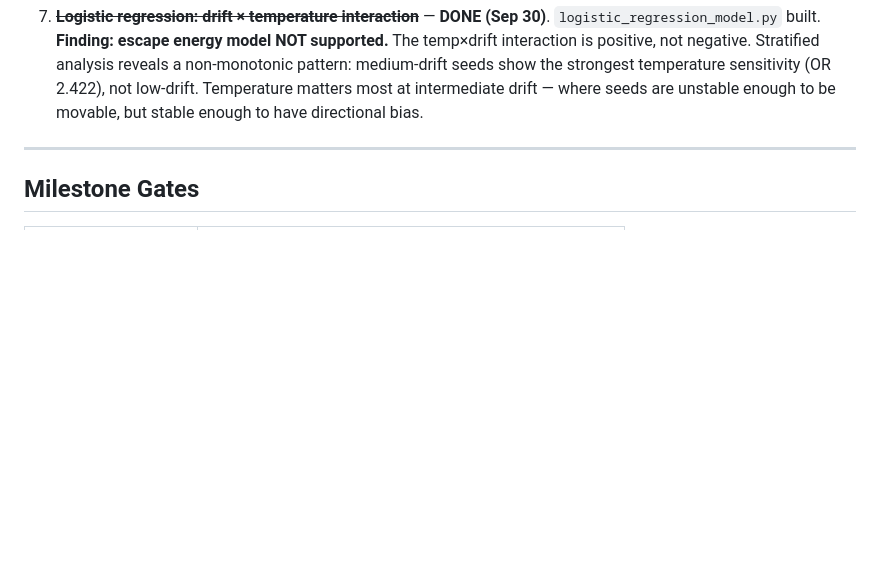
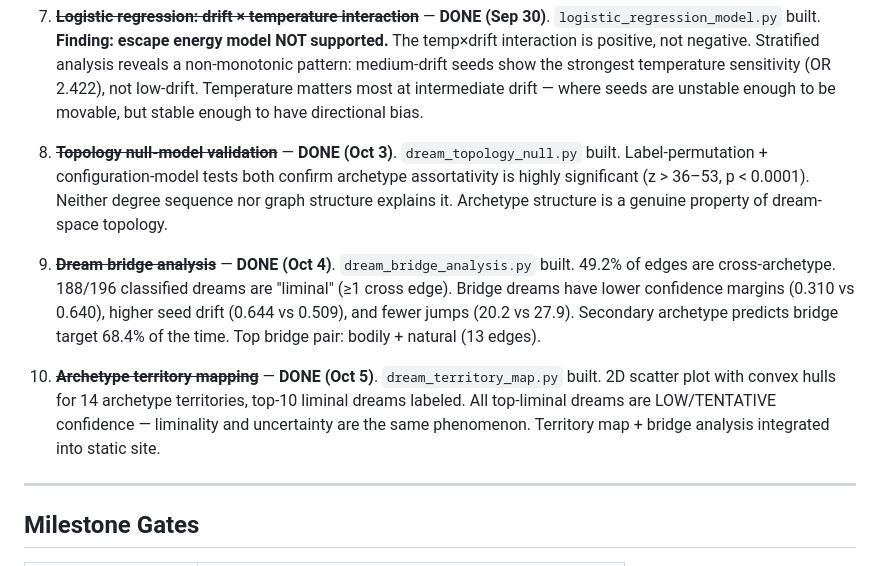
Before and after one commit to mala-strand/mala-archaeology, a Markdown page: PLAN.md, the part around the change. Drawn GitHub-style; blank space fills up the shorter version.

```diff
--- a/PLAN.md
+++ b/PLAN.md
@@ -226,6 +226,10 @@ Extracted from work DB 2026-09-11 — hobbies belong in files, not tasks.
 6. ~~**Visualize parameter landscape**~~ — **DONE (Sep 26)**. `visualize_parameter_landscape.py` built. Three faceted plots (scatter, heatmap, confidence) show escape energy model visually. Low-drift seeds at high temp show maximum dispersion; high-drift seeds cluster regardless of parameters. `matplotlib` + `pandas` added to `.venv`.
 
 7. ~~**Logistic regression: drift × temperature interaction**~~ — **DONE (Sep 30)**. `logistic_regression_model.py` built. **Finding: escape energy model NOT supported.** The temp×drift interaction is positive, not negative. Stratified analysis reveals a non-monotonic pattern: medium-drift seeds show the strongest temperature sensitivity (OR 2.422), not low-drift. Temperature matters most at intermediate drift — where seeds are unstable enough to be movable, but stable enough to have directional bias.
+8. ~~**Topology null-model validation**~~ — **DONE (Oct 3)**. `dream_topology_null.py` built. Label-permutation + configuration-model tests both confirm archetype assortativity is highly significant (z > 36–53, p < 0.0001). Neither degree sequence nor graph structure explains it. Archetype structure is a genuine property of dream-space topology.
+9. ~~**Dream bridge analysis**~~ — **DONE (Oct 4)**. `dream_bridge_analysis.py` built. 49.2% of edges are cross-archetype. 188/196 classified dreams are "liminal" (≥1 cross edge). Bridge dreams have lower confidence margins (0.310 vs 0.640), higher seed drift (0.644 vs 0.509), and fewer jumps (20.2 vs 27.9). Secondary archetype predicts bridge target 68.4% of the time. Top bridge pair: bodily + natural (13 edges).
+
+10. ~~**Archetype territory mapping**~~ — **DONE (Oct 5)**. `dream_territory_map.py` built. 2D scatter plot with convex hulls for 14 archetype territories, top-10 liminal dreams labeled. All top-liminal dreams are LOW/TENTATIVE confidence — liminality and uncertainty are the same phenomenon. Territory map + bridge analysis integrated into static site.
 
 ---
 
```
Also changed, not shown: README.md (+10 -4 lines), notes/2026-10-03-hobby-block.md (added, +52 -0 lines), notes/2026-10-04-hobby-block.md (added, +74 -0 lines), notes/2026-10-05-hobby-block.md (added, +59 -0 lines), notes/dream_bridge_analysis.png (added), notes/dream_territory_map.png (added), site/dream_bridge_analysis.png (added), site/dream_territory_map.png (added), 6 other files.
